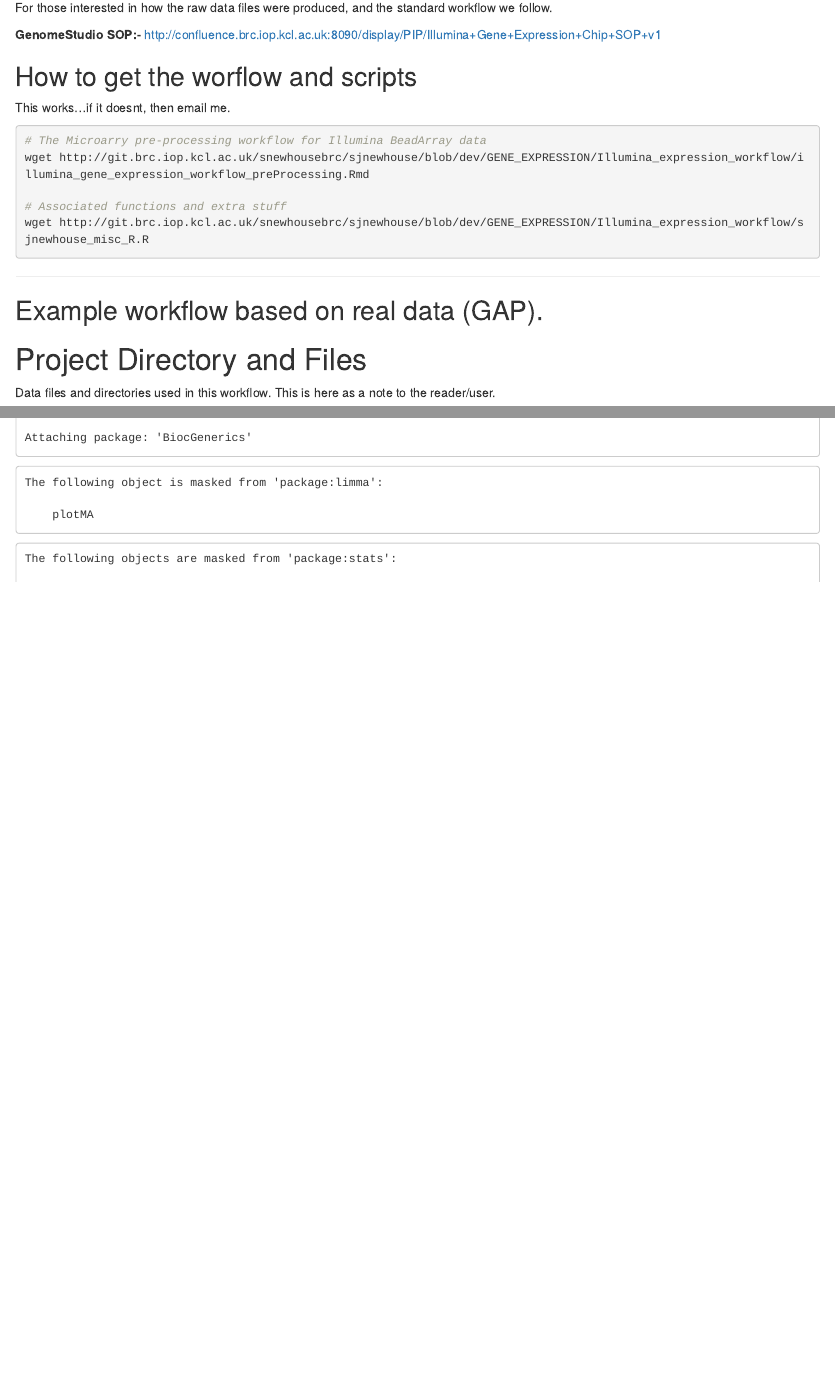
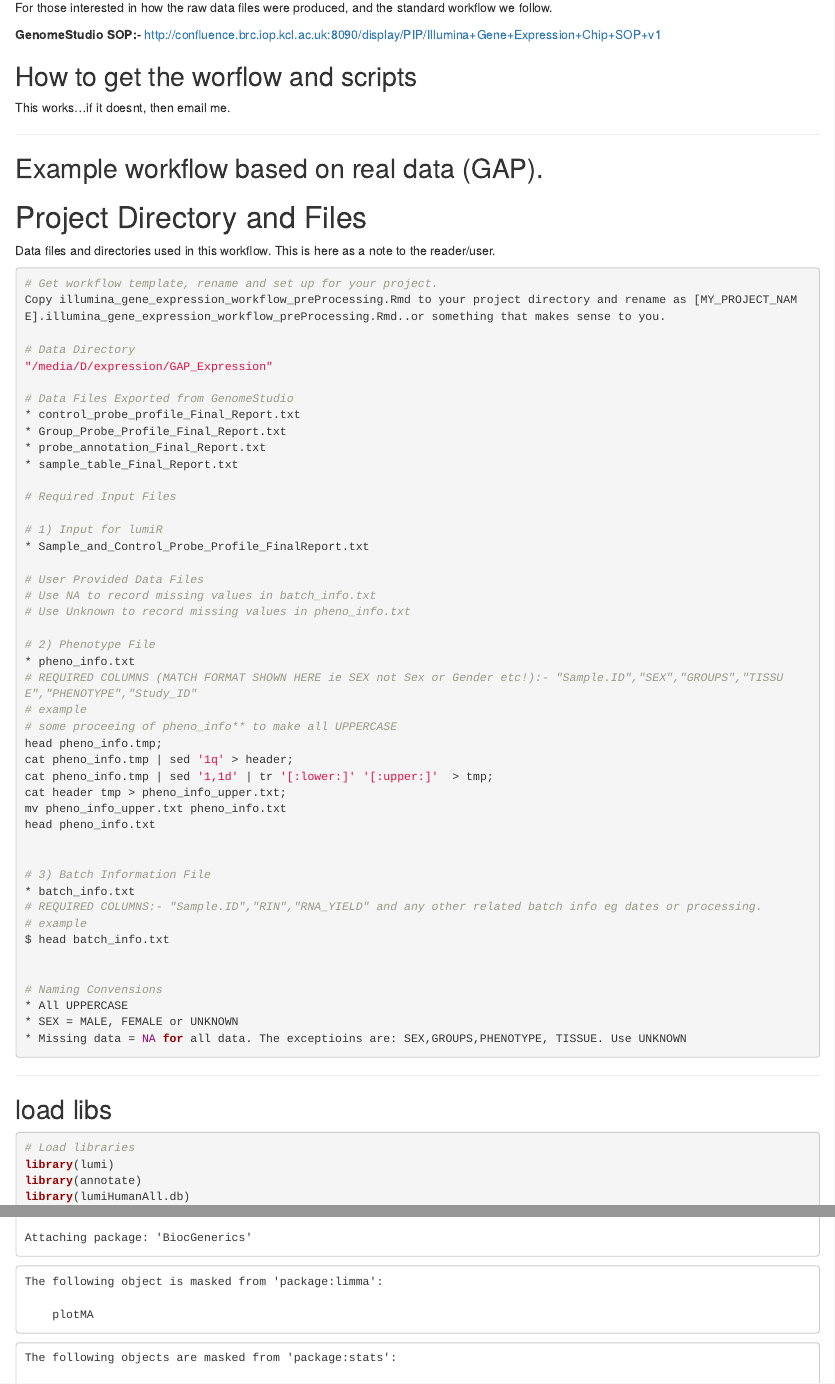
Before and after one commit to snewhouse/BRC_MH_Bioinformatics, an R Markdown document (Illumina_expression_workflow/GAP_illumina_gene_expression_workflow_preProcessing.Rmd): the page in a window 1100 px wide, from 1010 px down, and a second part further down, joined at a grey line. Rendered offline with R 4.5, knitr and Pandoc, with nearby package versions; some code elsewhere in the file could not run offline; long lines of code are wrapped.

Commit message:
Update GAP_illumina_gene_expression_workflow_preProcessing.Rmd

````diff
--- a/Illumina_expression_workflow/GAP_illumina_gene_expression_workflow_preProcessing.Rmd
+++ b/Illumina_expression_workflow/GAP_illumina_gene_expression_workflow_preProcessing.Rmd
@@ -52,15 +52,6 @@ For those interested in how the raw data files were produced, and the standard w
 ## How to get the worflow and scripts
 This works...if it doesnt, then email me.
 
-```{r wget_scripts, eval=FALSE}
-
-# The Microarry pre-processing workflow for Illumina BeadArray data
-wget http://git.brc.iop.kcl.ac.uk/snewhousebrc/sjnewhouse/blob/dev/GENE_EXPRESSION/Illumina_expression_workflow/illumina_gene_expression_workflow_preProcessing.Rmd
-
-# Associated functions and extra stuff
-wget http://git.brc.iop.kcl.ac.uk/snewhousebrc/sjnewhouse/blob/dev/GENE_EXPRESSION/Illumina_expression_workflow/sjnewhouse_misc_R.R
-
-```
 *****
 
 Example workflow based on real data (GAP).
````
